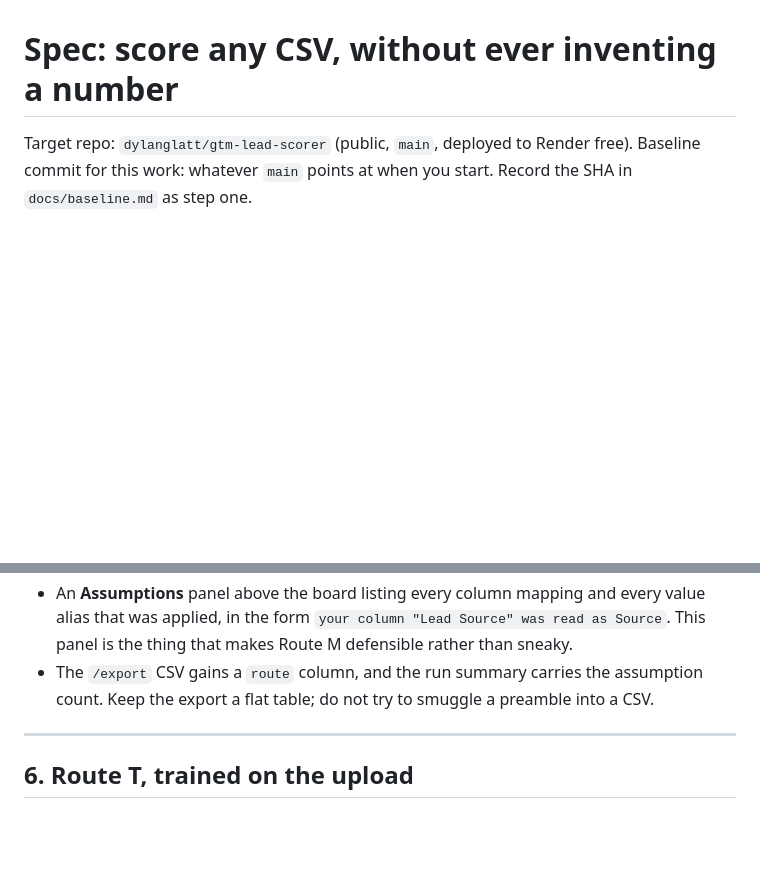
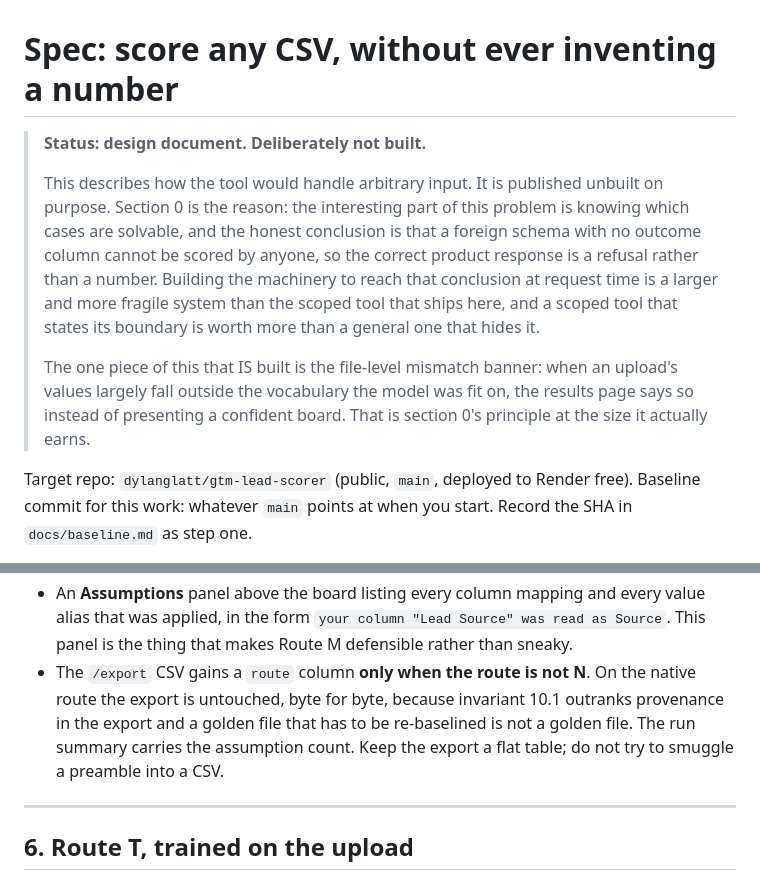
Before and after one commit to dylanglatt/gtm-lead-scorer, a Markdown page: docs/spec-any-csv.md, 2 parts joined by grey strips. Rendered like a GitHub page; blank space fills up the shorter version.

Commit message:
Mark the any-CSV spec as a design document, and resolve its export contradiction
The spec now says at the top that it is deliberately unbuilt, and why: the useful
conclusion in it is which cases are solvable, and a foreign schema with no outcome
column is not one of them by anybody. Publishing that conclusion is worth more than
building the machinery to reach it at request time.

Section 5 also asked for a route column in /export while section 10.1 required
demo_leads.csv to export byte for byte forever. Those cannot both hold on the
native route, since that is the route demo_leads.csv takes. Resolved in favour of
the invariant: the column appears only when the route is not native. A golden file
that has to be re-baselined is not a golden file.

```diff
--- a/docs/spec-any-csv.md
+++ b/docs/spec-any-csv.md
@@ -1,4 +1,19 @@
 # Spec: score any CSV, without ever inventing a number
+
+> **Status: design document. Deliberately not built.**
+>
+> This describes how the tool would handle arbitrary input. It is published unbuilt on
+> purpose. Section 0 is the reason: the interesting part of this problem is knowing which
+> cases are solvable, and the honest conclusion is that a foreign schema with no outcome
+> column cannot be scored by anyone, so the correct product response is a refusal rather
+> than a number. Building the machinery to reach that conclusion at request time is a
+> larger and more fragile system than the scoped tool that ships here, and a scoped tool
+> that states its boundary is worth more than a general one that hides it.
+>
+> The one piece of this that IS built is the file-level mismatch banner: when an upload's
+> values largely fall outside the vocabulary the model was fit on, the results page says
+> so instead of presenting a confident board. That is section 0's principle at the size it
+> actually earns.
 
 Target repo: `dylanglatt/gtm-lead-scorer` (public, `main`, deployed to Render free).
 Baseline commit for this work: whatever `main` points at when you start. Record the SHA in
@@ -177,8 +192,11 @@ Route M differences from N, all of which must be visible on the page:
 - An **Assumptions** panel above the board listing every column mapping and every value
   alias that was applied, in the form `your column "Lead Source" was read as Source`.
   This panel is the thing that makes Route M defensible rather than sneaky.
-- The `/export` CSV gains a `route` column, and the run summary carries the assumption
-  count. Keep the export a flat table; do not try to smuggle a preamble into a CSV.
+- The `/export` CSV gains a `route` column **only when the route is not N**. On the native
+  route the export is untouched, byte for byte, because invariant 10.1 outranks provenance
+  in the export and a golden file that has to be re-baselined is not a golden file. The run
+  summary carries the assumption count. Keep the export a flat table; do not try to smuggle
+  a preamble into a CSV.
 
 ---
 
```
